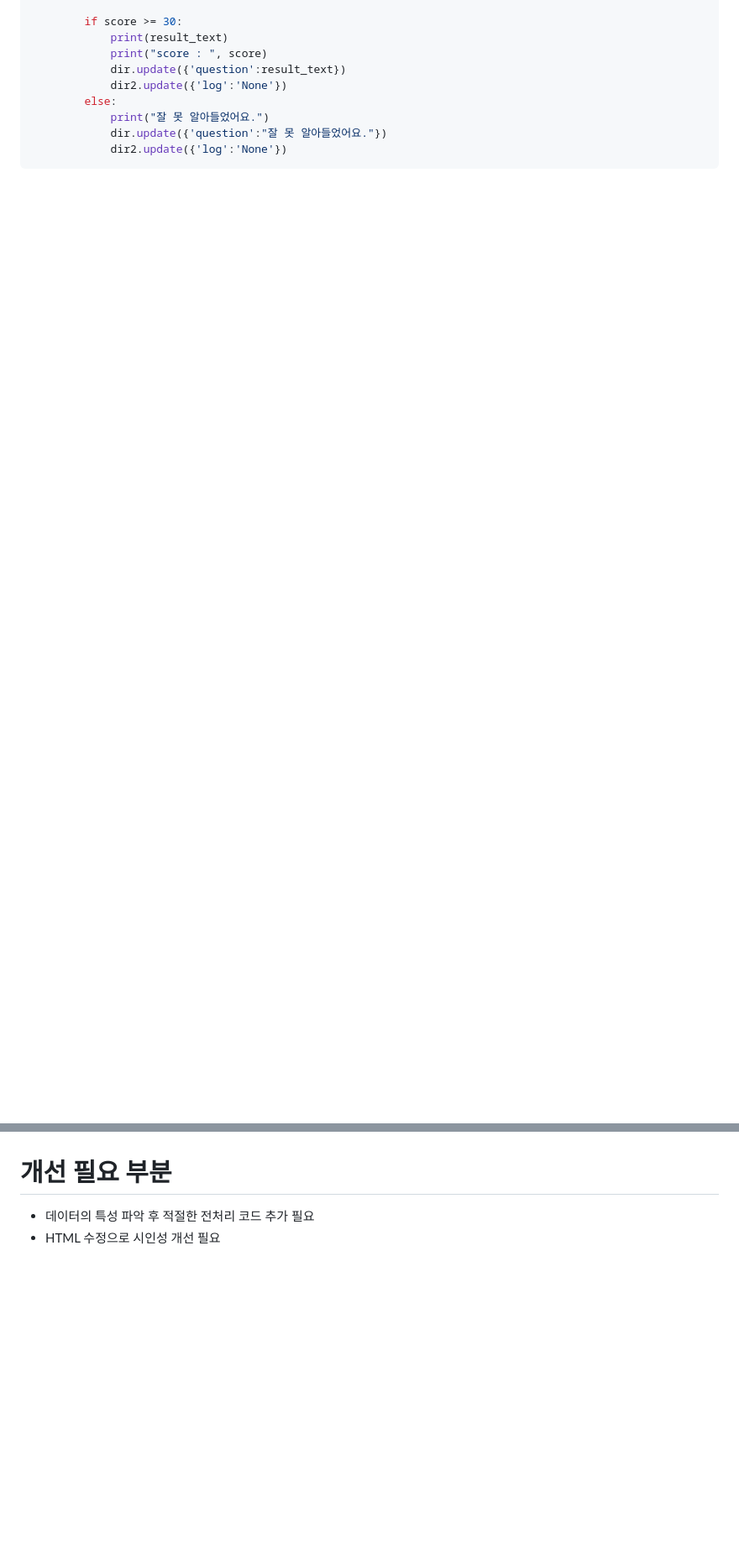
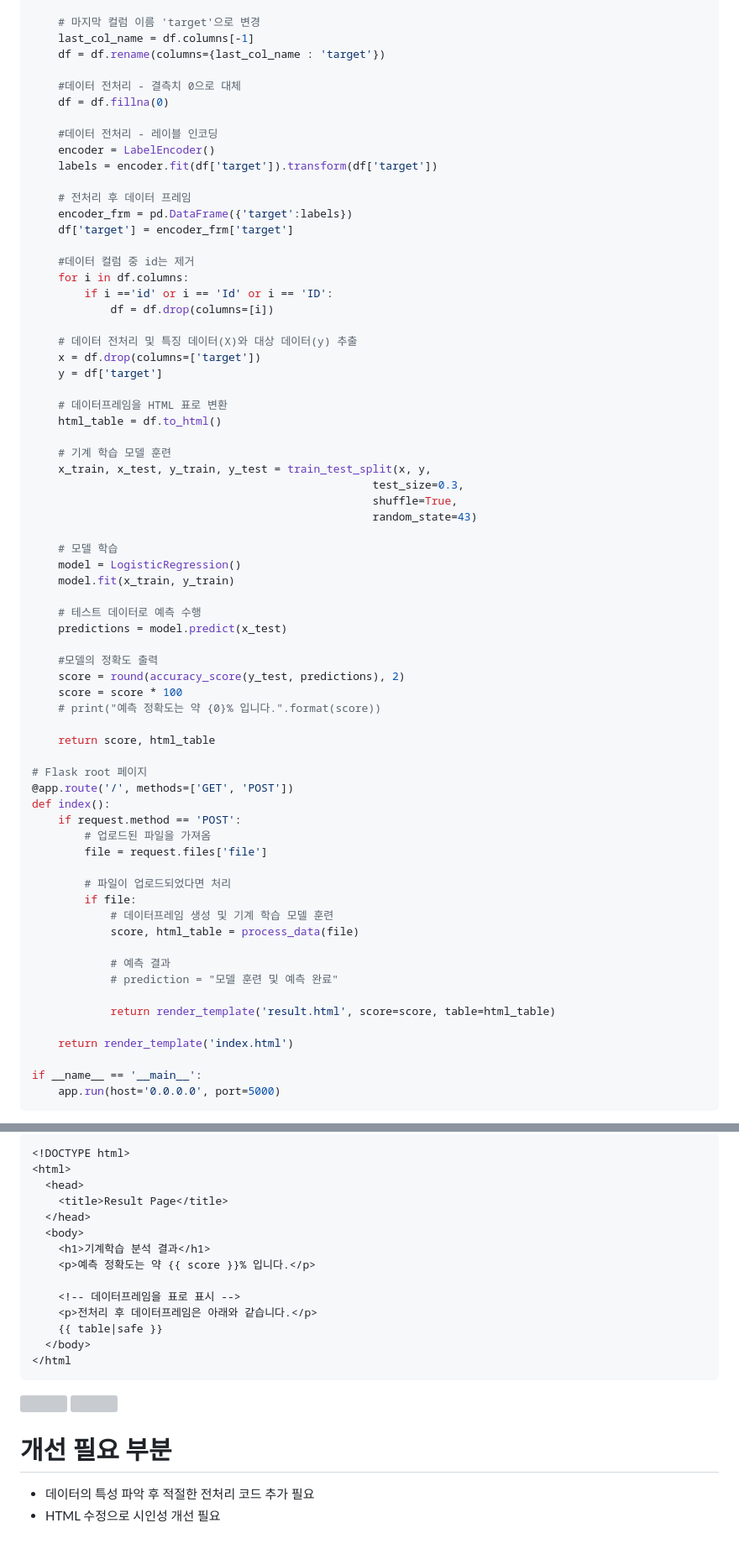
Before and after one commit to khdbsfdk/flask-image, a Markdown page: README.md, 2 parts joined by grey strips. Shown: that part at 84% size. GitHub-like rendering; blank space fills up the shorter version; grey boxes are pictures that could not be loaded.

````diff
--- a/README.md
+++ b/README.md
@@ -93,12 +57,71 @@ while 1:
 
-        if score >= 30:
-            print(result_text)
-            print("score : ", score)
-            dir.update({'question':result_text})
-            dir2.update({'log':'None'})
-        else:
-            print("잘 못 알아들었어요.")
-            dir.update({'question':"잘 못 알아들었어요."})
-            dir2.update({'log':'None'})
+    # 마지막 컬럼 이름 'target'으로 변경
+    last_col_name = df.columns[-1]
+    df = df.rename(columns={last_col_name : 'target'})
+
+    #데이터 전처리 - 결측치 0으로 대체
+    df = df.fillna(0)
+
+    #데이터 전처리 - 레이블 인코딩
+    encoder = LabelEncoder()
+    labels = encoder.fit(df['target']).transform(df['target'])
+
+    # 전처리 후 데이터 프레임
+    encoder_frm = pd.DataFrame({'target':labels})
+    df['target'] = encoder_frm['target']
+
+    #데이터 컬럼 중 id는 제거
+    for i in df.columns:
+        if i =='id' or i == 'Id' or i == 'ID':
+            df = df.drop(columns=[i])
+
+    # 데이터 전처리 및 특징 데이터(X)와 대상 데이터(y) 추출
+    x = df.drop(columns=['target'])
+    y = df['target']
+
+    # 데이터프레임을 HTML 표로 변환
+    html_table = df.to_html()
+
+    # 기계 학습 모델 훈련
+    x_train, x_test, y_train, y_test = train_test_split(x, y,
+                                                    test_size=0.3,
+                                                    shuffle=True,
+                                                    random_state=43)
+
+    # 모델 학습
+    model = LogisticRegression()
+    model.fit(x_train, y_train)
+
+    # 테스트 데이터로 예측 수행
+    predictions = model.predict(x_test)
+
+    #모델의 정확도 출력
+    score = round(accuracy_score(y_test, predictions), 2)
+    score = score * 100
+    # print("예측 정확도는 약 {0}% 입니다.".format(score))
+
+    return score, html_table
+
+# Flask root 페이지
+@app.route('/', methods=['GET', 'POST'])
+def index():
+    if request.method == 'POST':
+        # 업로드된 파일을 가져옴
+        file = request.files['file']
+
+        # 파일이 업로드되었다면 처리
+        if file:
+            # 데이터프레임 생성 및 기계 학습 모델 훈련
+            score, html_table = process_data(file)
+
+            # 예측 결과
+            # prediction = "모델 훈련 및 예측 완료"
+
+            return render_template('result.html', score=score, table=html_table)
+
+    return render_template('index.html')
+
+if __name__ == '__main__':
+    app.run(host='0.0.0.0', port=5000)
 ```
 
@@ -105,0 +147,17 @@ while 1:
+``` html
+<!DOCTYPE html>
+<html>
+  <head>
+    <title>Result Page</title>
+  </head>
+  <body>
+    <h1>기계학습 분석 결과</h1>
+    <p>예측 정확도는 약 {{ score }}% 입니다.</p>
+
+    <!-- 데이터프레임을 표로 표시 -->
+    <p>전처리 후 데이터프레임은 아래와 같습니다.</p>
+    {{ table|safe }}
+  </body>
+</html
+```
+
````
Also changed, not shown: other parts of README.md (+46 -61 lines).
